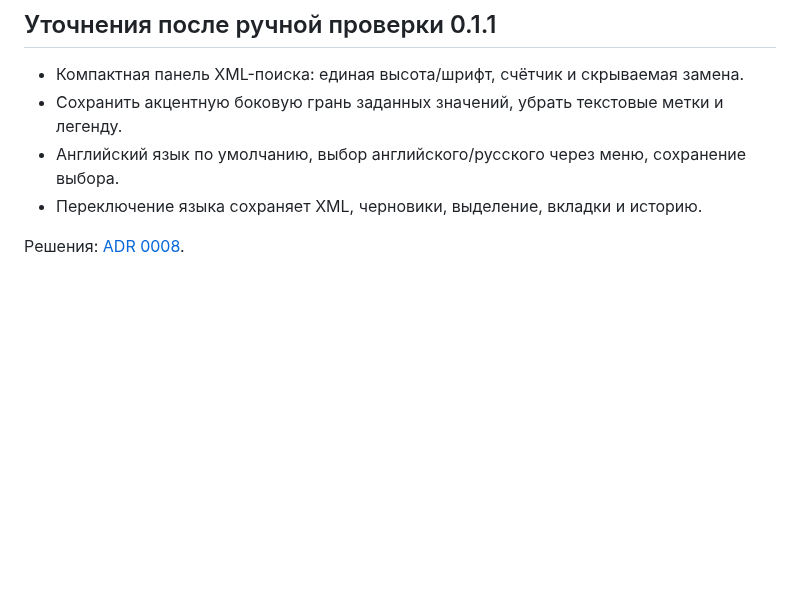
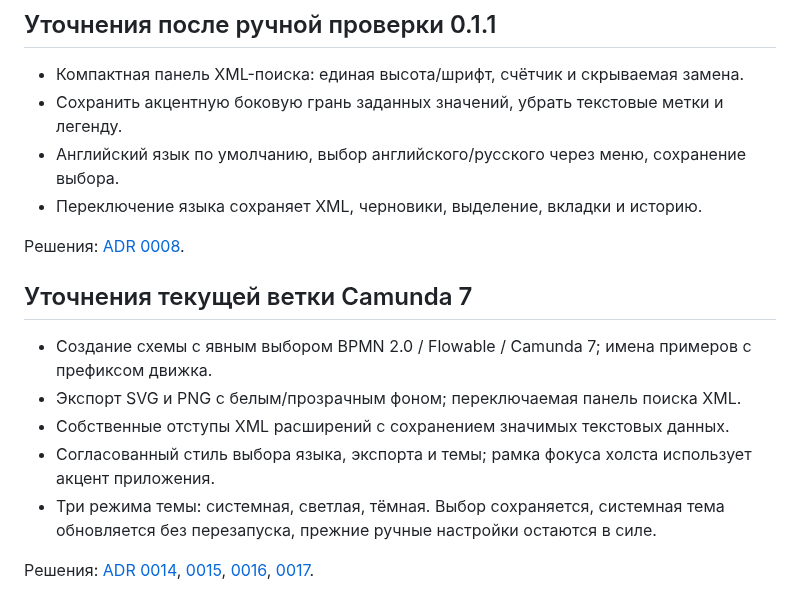
Before and after one commit to michaelbrylevskii/bpmn-desk, a Markdown page: docs/requirements.md, the part around the change. GitHub-like rendering; blank space fills up the shorter version.

```diff
--- a/docs/requirements.md
+++ b/docs/requirements.md
@@ -46,3 +46,13 @@
 - Переключение языка сохраняет XML, черновики, выделение, вкладки и историю.
 
 Решения: [ADR 0008](adr/0008-languages-and-compact-search.md).
+
+## Уточнения текущей ветки Camunda 7
+
+- Создание схемы с явным выбором BPMN 2.0 / Flowable / Camunda 7; имена примеров с префиксом движка.
+- Экспорт SVG и PNG с белым/прозрачным фоном; переключаемая панель поиска XML.
+- Собственные отступы XML расширений с сохранением значимых текстовых данных.
+- Согласованный стиль выбора языка, экспорта и темы; рамка фокуса холста использует акцент приложения.
+- Три режима темы: системная, светлая, тёмная. Выбор сохраняется, системная тема обновляется без перезапуска, прежние ручные настройки остаются в силе.
+
+Решения: [ADR 0014](adr/0014-engine-profiles.md), [0015](adr/0015-creation-export-and-undo.md), [0016](adr/0016-extension-fragment-indentation.md), [0017](adr/0017-system-theme.md).
```
Also changed, not shown: README.md (+5 -1 lines), docs/validation-camunda7.md (+3 -2 lines), docs/images/editor-light.png, docs/images/editor-russian.png, docs/images/editor.png.
